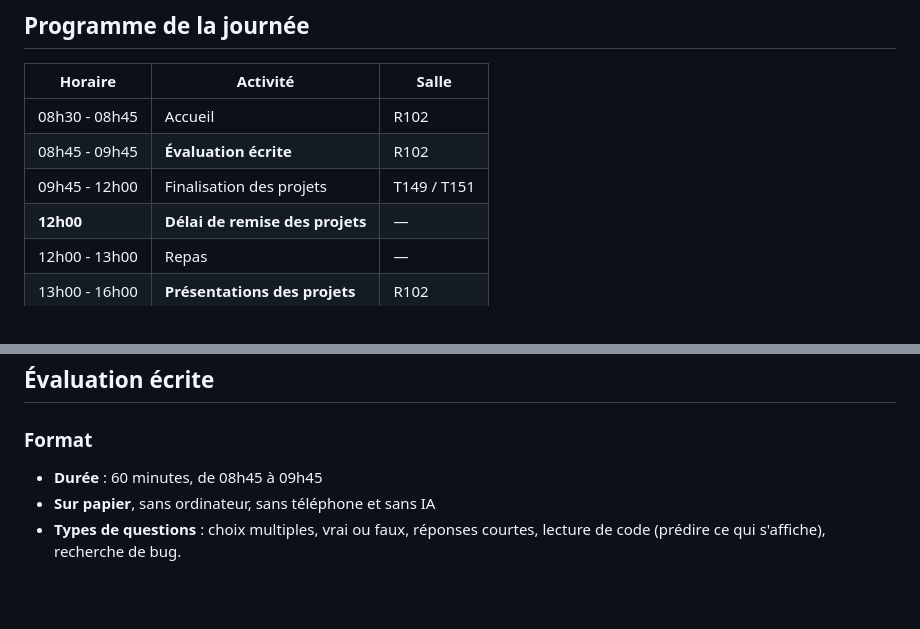
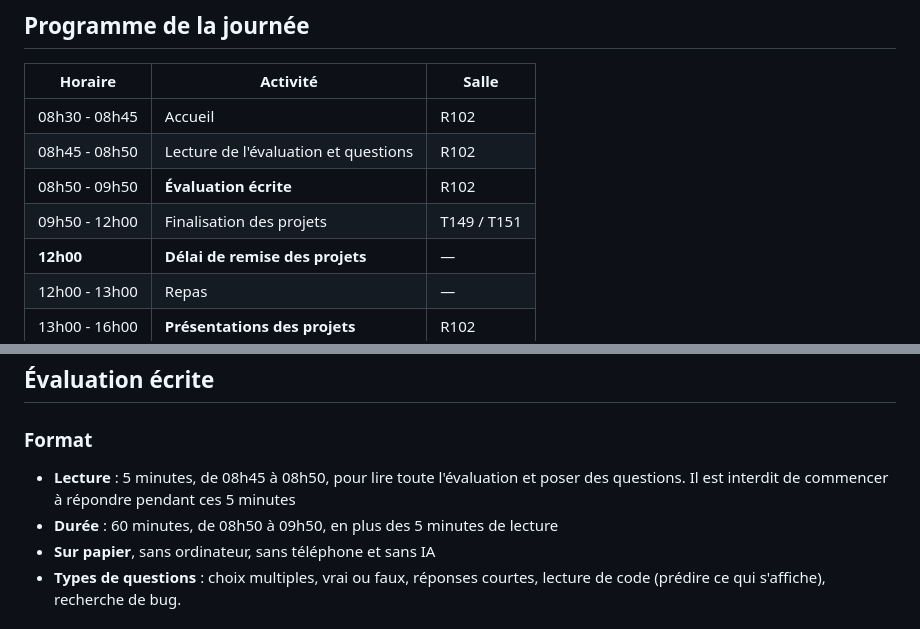
Before and after one commit to heig-vd-msci-course/heig-vd-msci-course, a Markdown page: docs/programme/vendredi.md, 2 parts joined by grey strips. Drawn GitHub-style; blank space fills up the shorter version.

```diff
--- a/docs/programme/vendredi.md
+++ b/docs/programme/vendredi.md
@@ -38,8 +38,9 @@ icon: lucide/rocket
 | Horaire | Activité | Salle |
 |---------|----------|-------|
 | 08h30 - 08h45 | Accueil | R102 |
-| 08h45 - 09h45 | **Évaluation écrite** | R102 |
-| 09h45 - 12h00 | Finalisation des projets | T149 / T151 |
+| 08h45 - 08h50 | Lecture de l'évaluation et questions | R102 |
+| 08h50 - 09h50 | **Évaluation écrite** | R102 |
+| 09h50 - 12h00 | Finalisation des projets | T149 / T151 |
 | **12h00** | **Délai de remise des projets** | — |
 | 12h00 - 13h00 | Repas | — |
 | 13h00 - 16h00 | **Présentations des projets** | R102 |
@@ -73,7 +74,8 @@ La note finale est arrondie au dixième.
 
 ### Format
 
-- **Durée** : 60 minutes, de 08h45 à 09h45
+- **Lecture** : 5 minutes, de 08h45 à 08h50, pour lire toute l'évaluation et poser des questions. Il est interdit de commencer à répondre pendant ces 5 minutes
+- **Durée** : 60 minutes, de 08h50 à 09h50, en plus des 5 minutes de lecture
 - **Sur papier**, sans ordinateur, sans téléphone et sans IA
 - **Types de questions** : choix multiples, vrai ou faux, réponses courtes, lecture de code (prédire ce qui s'affiche), recherche de bug.
 
```
Also changed, not shown: presentations/vendredi-evaluation.md (+7 -5 lines).
